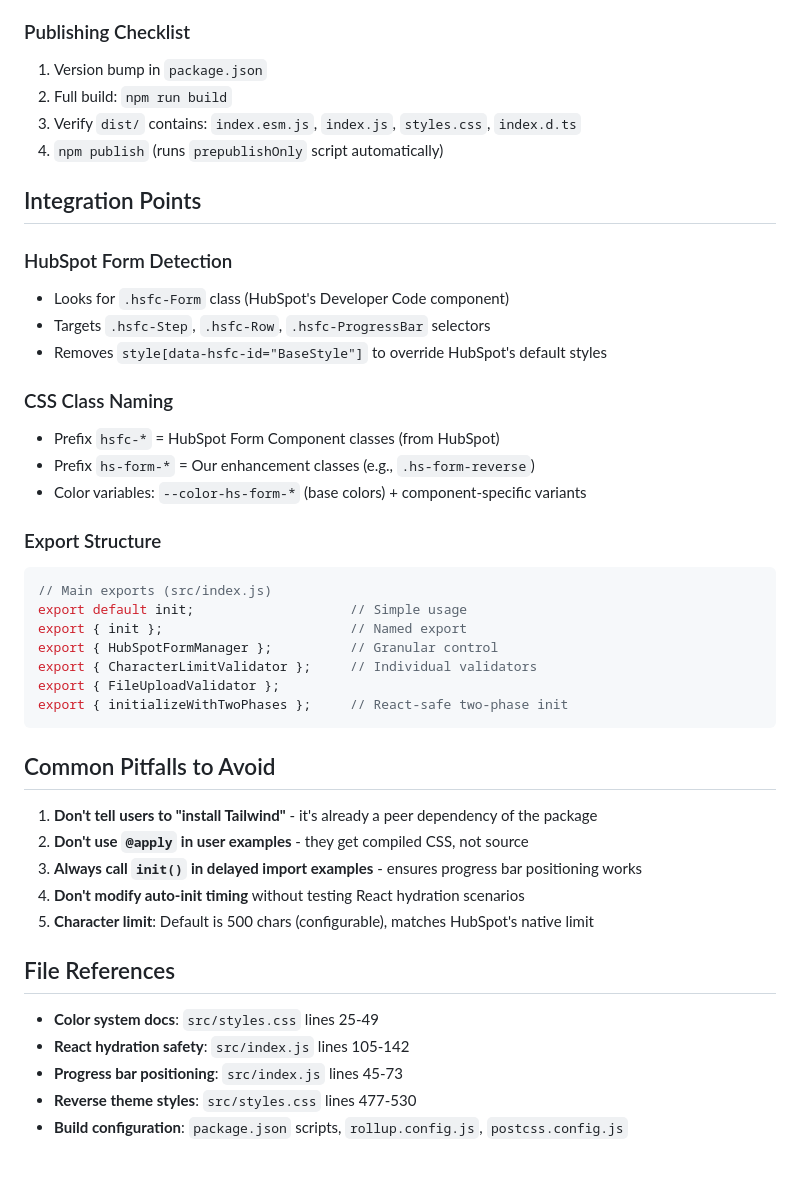
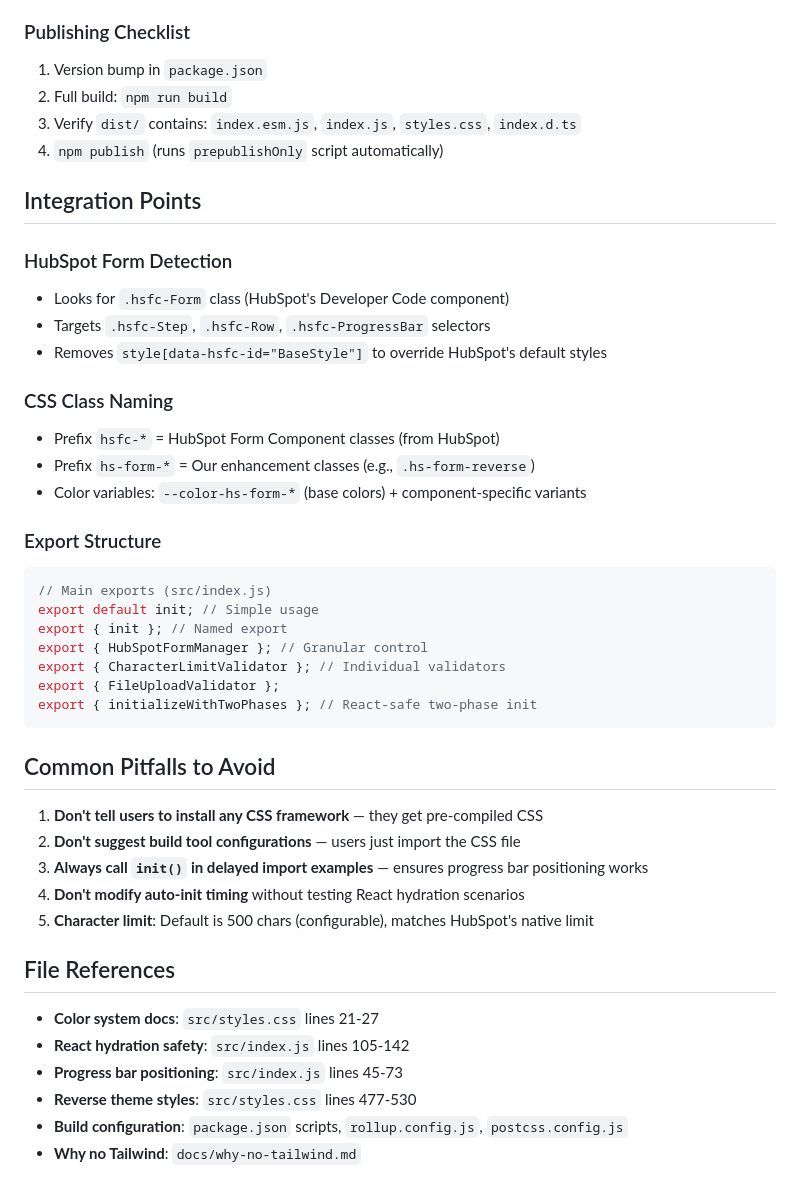
Before and after one commit to melindagreen/hubspot-form-usability-enhancements, a Markdown page: .github/copilot-instructions.md, the part around one of its changes. GitHub-like rendering.

````diff
--- a/.github/copilot-instructions.md
+++ b/.github/copilot-instructions.md
@@ -73,6 +84,7 @@ npm run build              # Full production build
 4. Verify progress bar positioning happens immediately (no flash)
 
 ### Publishing Checklist
+
 1. Version bump in `package.json`
 2. Full build: `npm run build`
 3. Verify `dist/` contains: `index.esm.js`, `index.js`, `styles.css`, `index.d.ts`
@@ -81,37 +93,42 @@ npm run build              # Full production build
 ## Integration Points
 
 ### HubSpot Form Detection
+
 - Looks for `.hsfc-Form` class (HubSpot's Developer Code component)
 - Targets `.hsfc-Step`, `.hsfc-Row`, `.hsfc-ProgressBar` selectors
 - Removes `style[data-hsfc-id="BaseStyle"]` to override HubSpot's default styles
 
 ### CSS Class Naming
+
 - Prefix `hsfc-*` = HubSpot Form Component classes (from HubSpot)
 - Prefix `hs-form-*` = Our enhancement classes (e.g., `.hs-form-reverse`)
 - Color variables: `--color-hs-form-*` (base colors) + component-specific variants
 
 ### Export Structure
+
 ```javascript
 // Main exports (src/index.js)
-export default init;                    // Simple usage
-export { init };                        // Named export
-export { HubSpotFormManager };          // Granular control
-export { CharacterLimitValidator };     // Individual validators
+export default init; // Simple usage
+export { init }; // Named export
+export { HubSpotFormManager }; // Granular control
+export { CharacterLimitValidator }; // Individual validators
 export { FileUploadValidator };
-export { initializeWithTwoPhases };     // React-safe two-phase init
+export { initializeWithTwoPhases }; // React-safe two-phase init
 ```
 
 ## Common Pitfalls to Avoid
 
-1. **Don't tell users to "install Tailwind"** - it's already a peer dependency of the package
-2. **Don't use `@apply` in user examples** - they get compiled CSS, not source
-3. **Always call `init()` in delayed import examples** - ensures progress bar positioning works
+1. **Don't tell users to install any CSS framework** — they get pre-compiled CSS
+2. **Don't suggest build tool configurations** — users just import the CSS file
+3. **Always call `init()` in delayed import examples** — ensures progress bar positioning works
 4. **Don't modify auto-init timing** without testing React hydration scenarios
 5. **Character limit**: Default is 500 chars (configurable), matches HubSpot's native limit
 
 ## File References
-- **Color system docs**: `src/styles.css` lines 25-49
+
+- **Color system docs**: `src/styles.css` lines 21-27
 - **React hydration safety**: `src/index.js` lines 105-142
 - **Progress bar positioning**: `src/index.js` lines 45-73
 - **Reverse theme styles**: `src/styles.css` lines 477-530
 - **Build configuration**: `package.json` scripts, `rollup.config.js`, `postcss.config.js`
+- **Why no Tailwind**: `docs/why-no-tailwind.md`
````
Also changed, not shown: other parts of .github/copilot-instructions.md (+26 -15 lines), docs/DEVELOPMENT.md (added, +222 -0 lines), docs/why-no-tailwind.md (added, +73 -0 lines).
